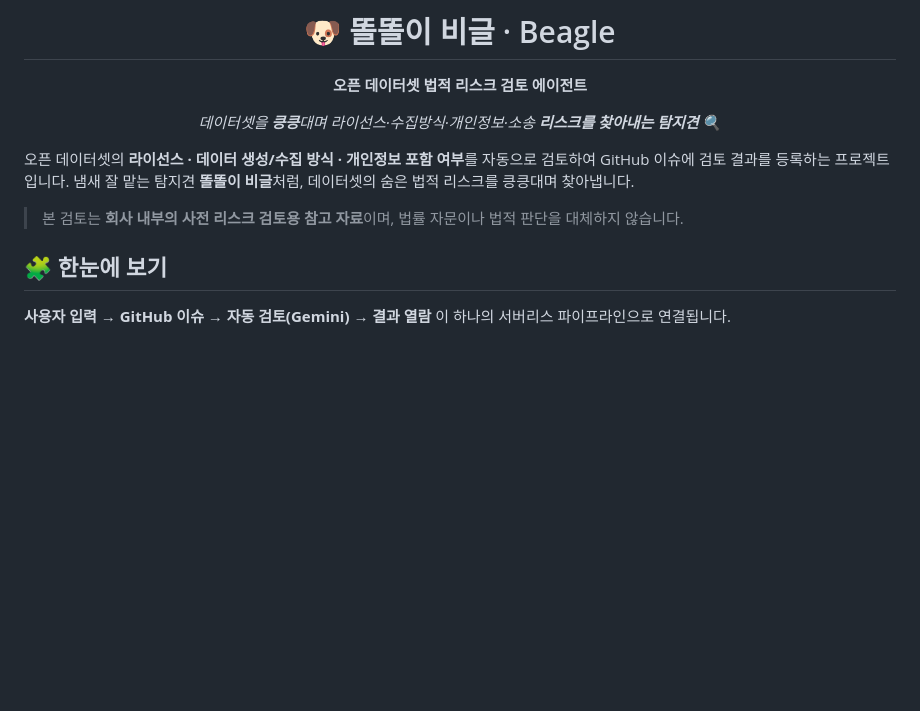
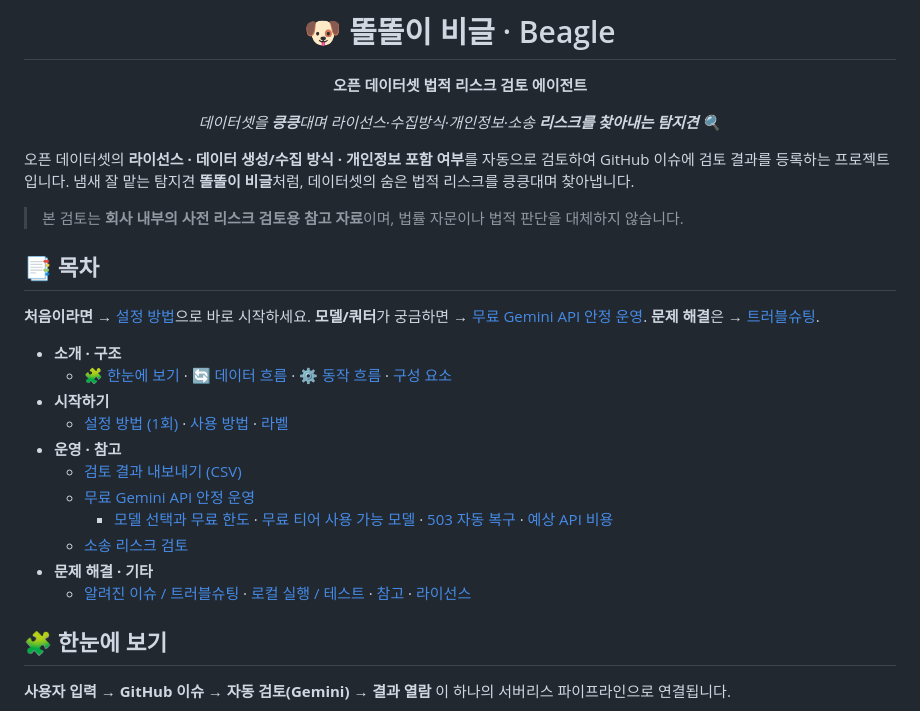
Before and after one commit to aigovsensing/dataset-review, a Markdown page: README.md, the part around one of its changes. GitHub-like rendering; blank space fills up the shorter version.

```diff
--- a/README.md
+++ b/README.md
@@ -15,6 +15,24 @@ GitHub 이슈에 검토 결과를 등록하는 프로젝트입니다. 냄새 잘
 데이터셋의 숨은 법적 리스크를 킁킁대며 찾아냅니다.
 
 > 본 검토는 **회사 내부의 사전 리스크 검토용 참고 자료**이며, 법률 자문이나 법적 판단을 대체하지 않습니다.
+
+## 📑 목차
+
+**처음이라면** → [설정 방법](#설정-방법-1회)으로 바로 시작하세요. **모델/쿼터**가 궁금하면
+→ [무료 Gemini API 안정 운영](#-무료-gemini-api-안정-운영-호출-최소화-설계). **문제 해결**은
+→ [트러블슈팅](#알려진-이슈--트러블슈팅).
+
+- **소개 · 구조**
+  - [🧩 한눈에 보기](#-한눈에-보기) · [🔄 데이터 흐름](#-데이터-흐름-data-flow) · [⚙️ 동작 흐름](#-동작-흐름-operation-flow) · [구성 요소](#구성-요소)
+- **시작하기**
+  - [설정 방법 (1회)](#설정-방법-1회) · [사용 방법](#사용-방법) · [라벨](#라벨)
+- **운영 · 참고**
+  - [검토 결과 내보내기 (CSV)](#검토-결과-내보내기-csv--대시보드집계용)
+  - [무료 Gemini API 안정 운영](#-무료-gemini-api-안정-운영-호출-최소화-설계)
+    - [모델 선택과 무료 한도](#모델-선택과-무료-한도-gemini_model) · [무료 티어 사용 가능 모델](#무료-티어-사용-가능-모델) · [503 자동 복구](#503일시-과부하-대응--3단계-자동-복구) · [예상 API 비용](#-예상-ai-api-비용-검토-요청-횟수별)
+  - [소송 리스크 검토](#소송-리스크-검토-ai-학습-데이터-무단-활용)
+- **문제 해결 · 기타**
+  - [알려진 이슈 / 트러블슈팅](#알려진-이슈--트러블슈팅) · [로컬 실행 / 테스트](#로컬-실행--테스트) · [참고](#참고) · [라이선스](#라이선스)
 
 ## 🧩 한눈에 보기
 
```
Also changed, not shown: other parts of README.md (+36 -13 lines).
